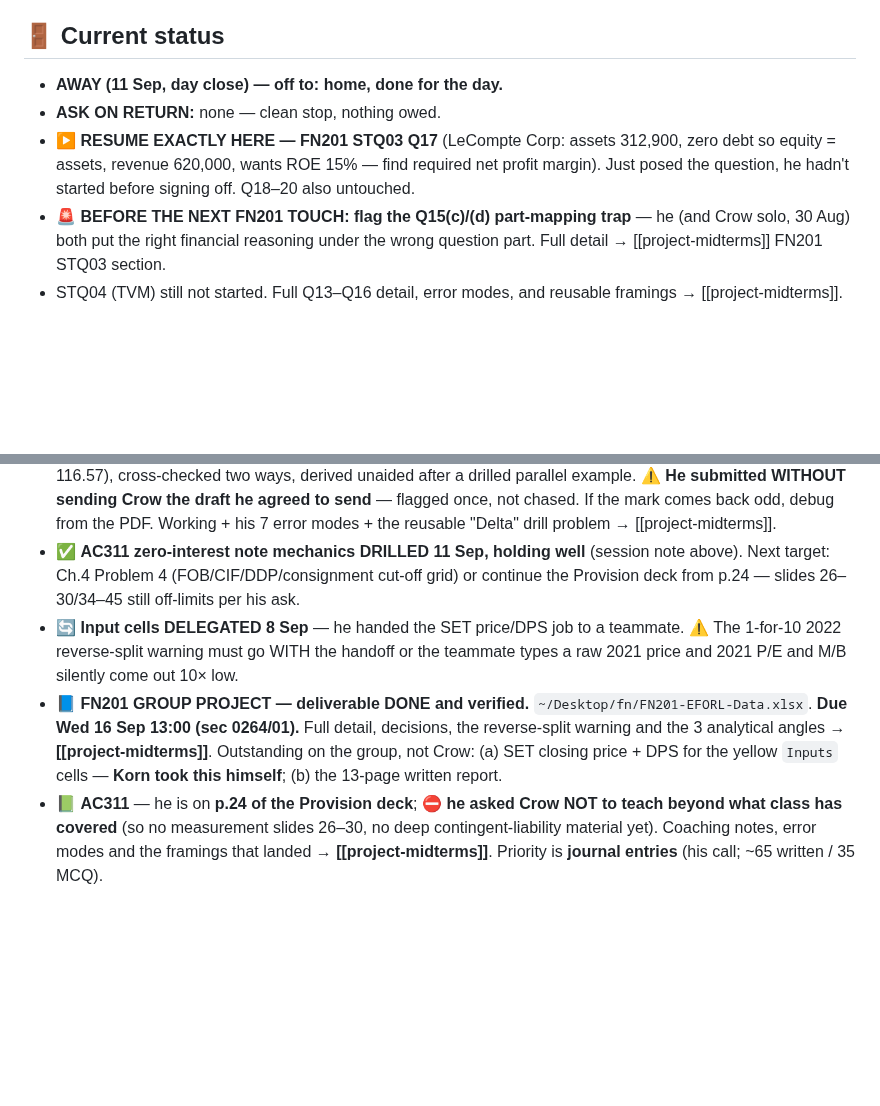
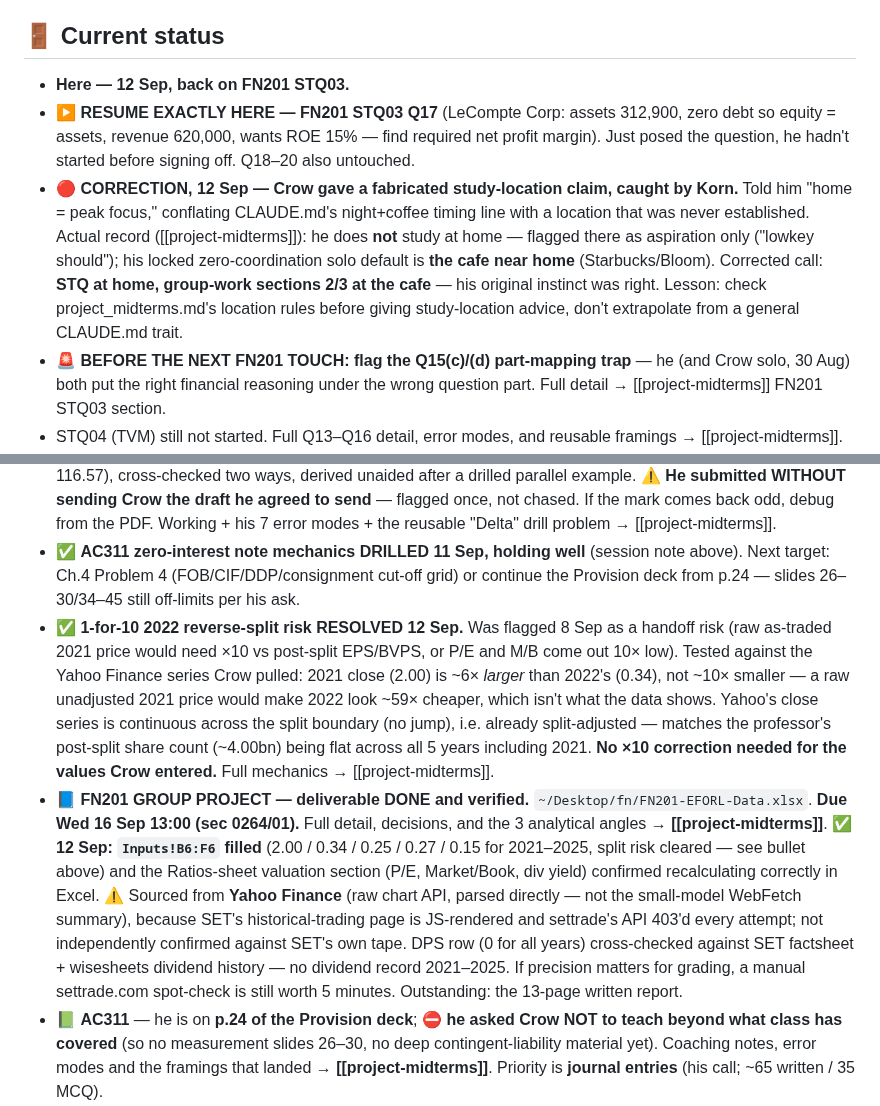
Before and after one commit to kornkritrse-byte/crow-config, a Markdown page: memory/sitrep.md, 2 parts joined by grey strips. Rendered like a GitHub page; blank space fills up the shorter version.

```diff
--- a/memory/sitrep.md
+++ b/memory/sitrep.md
@@ -26,16 +26,16 @@ metadata:
    - ⚠️ **A month can pass between sessions** (21 Jul → 23 Aug). On a long gap: don't assume the last status line is live — ask what changed before acting on it.
 
 ## 🚪 Current status
-- **AWAY (11 Sep, day close) — off to: home, done for the day.**
-- **ASK ON RETURN:** none — clean stop, nothing owed.
+- **Here — 12 Sep, back on FN201 STQ03.**
 - ▶️ **RESUME EXACTLY HERE — FN201 STQ03 Q17** (LeCompte Corp: assets 312,900, zero debt so equity = assets, revenue 620,000, wants ROE 15% — find required net profit margin). Just posed the question, he hadn't started before signing off. Q18–20 also untouched.
+- 🔴 **CORRECTION, 12 Sep — Crow gave a fabricated study-location claim, caught by Korn.** Told him "home = peak focus," conflating CLAUDE.md's night+coffee timing line with a location that was never established. Actual record ([[project-midterms]]): he does **not** study at home — flagged there as aspiration only ("lowkey should"); his locked zero-coordination solo default is **the cafe near home** (Starbucks/Bloom). Corrected call: **STQ at home, group-work sections 2/3 at the cafe** — his original instinct was right. Lesson: check project_midterms.md's location rules before giving study-location advice, don't extrapolate from a general CLAUDE.md trait.
 - 🚨 **BEFORE THE NEXT FN201 TOUCH: flag the Q15(c)/(d) part-mapping trap** — he (and Crow solo, 30 Aug) both put the right financial reasoning under the wrong question part. Full detail → [[project-midterms]] FN201 STQ03 section.
 - STQ04 (TVM) still not started. Full Q13–Q16 detail, error modes, and reusable framings → [[project-midterms]].
 - ▶️ **PRIOR RESUME POINT (8 Sep, still queued behind FN201 work):** AC313 job-costing cycle is SOLID (two clean full runs). ✅ **10 Sep: he independently resolved entry ORDERING/sequencing** — self-directed, not drilled. Still open: **joint-cost allocation timing** (untouched) and **process costing** (banked 8 Sep for its own dedicated session).
 - ✅ **FN201 A2 SUBMITTED 8 Sep, a day early.** Value of Ω = **32,883.43 → SELL** (offer 33,000 beats it by 116.57), cross-checked two ways, derived unaided after a drilled parallel example. ⚠️ **He submitted WITHOUT sending Crow the draft he agreed to send** — flagged once, not chased. If the mark comes back odd, debug from the PDF. Working + his 7 error modes + the reusable "Delta" drill problem → [[project-midterms]].
 - ✅ **AC311 zero-interest note mechanics DRILLED 11 Sep, holding well** (session note above). Next target: Ch.4 Problem 4 (FOB/CIF/DDP/consignment cut-off grid) or continue the Provision deck from p.24 — slides 26–30/34–45 still off-limits per his ask.
-- 🔄 **Input cells DELEGATED 8 Sep** — he handed the SET price/DPS job to a teammate. ⚠️ The 1-for-10 2022 reverse-split warning must go WITH the handoff or the teammate types a raw 2021 price and 2021 P/E and M/B silently come out 10× low.
-- 📘 **FN201 GROUP PROJECT — deliverable DONE and verified.** `~/Desktop/fn/FN201-EFORL-Data.xlsx`. **Due Wed 16 Sep 13:00 (sec 0264/01).** Full detail, decisions, the reverse-split warning and the 3 analytical angles → **[[project-midterms]]**. Outstanding on the group, not Crow: (a) SET closing price + DPS for the yellow `Inputs` cells — **Korn took this himself**; (b) the 13-page written report.
+- ✅ **1-for-10 2022 reverse-split risk RESOLVED 12 Sep.** Was flagged 8 Sep as a handoff risk (raw as-traded 2021 price would need ×10 vs post-split EPS/BVPS, or P/E and M/B come out 10× low). Tested against the Yahoo Finance series Crow pulled: 2021 close (2.00) is ~6× *larger* than 2022's (0.34), not ~10× smaller — a raw unadjusted 2021 price would make 2022 look ~59× cheaper, which isn't what the data shows. Yahoo's close series is continuous across the split boundary (no jump), i.e. already split-adjusted — matches the professor's post-split share count (~4.00bn) being flat across all 5 years including 2021. **No ×10 correction needed for the values Crow entered.** Full mechanics → [[project-midterms]].
+- 📘 **FN201 GROUP PROJECT — deliverable DONE and verified.** `~/Desktop/fn/FN201-EFORL-Data.xlsx`. **Due Wed 16 Sep 13:00 (sec 0264/01).** Full detail, decisions, and the 3 analytical angles → **[[project-midterms]]**. ✅ **12 Sep: `Inputs!B6:F6` filled** (2.00 / 0.34 / 0.25 / 0.27 / 0.15 for 2021–2025, split risk cleared — see bullet above) and the Ratios-sheet valuation section (P/E, Market/Book, div yield) confirmed recalculating correctly in Excel. ⚠️ Sourced from **Yahoo Finance** (raw chart API, parsed directly — not the small-model WebFetch summary), because SET's historical-trading page is JS-rendered and settrade's API 403'd every attempt; not independently confirmed against SET's own tape. DPS row (0 for all years) cross-checked against SET factsheet + wisesheets dividend history — no dividend record 2021–2025. If precision matters for grading, a manual settrade.com spot-check is still worth 5 minutes. Outstanding: the 13-page written report.
 - 📗 **AC311** — he is on **p.24 of the Provision deck**; ⛔ **he asked Crow NOT to teach beyond what class has covered** (so no measurement slides 26–30, no deep contingent-liability material yet). Coaching notes, error modes and the framings that landed → **[[project-midterms]]**. Priority is **journal entries** (his call; ~65 written / 35 MCQ).
 - ✅ **AC313 QUEUE — items 1 and 3 CLEARED 8 Sep** (Hawaii/Riverside actual-vs-normal drills; two full job-costing cycles with the exact ABC Corp error modes re-tested and NOT repeated — DL correctly stayed out of MOH, applied-OH entries correctly never touched Cash, over/underapplied → COGS direction correct both ways). Full detail + reusable drill problems → [[project-midterms]].
 - 📌 **STILL QUEUED:** joint-cost allocation timing (before/at/after split-off) — untouched. **Process costing** — new full topic, banked 8 Sep for its own session, start from equivalent units.
```
Also changed, not shown: other parts of memory/sitrep.md (+9 -8 lines), memory/project_midterms.md (+2 -2 lines), memory/sessions_log.md (+7 -1 lines).
